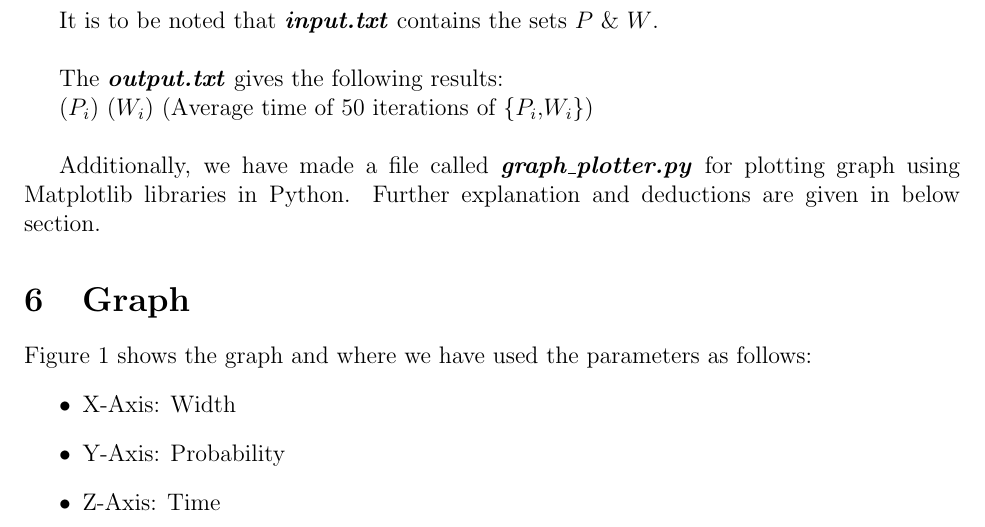
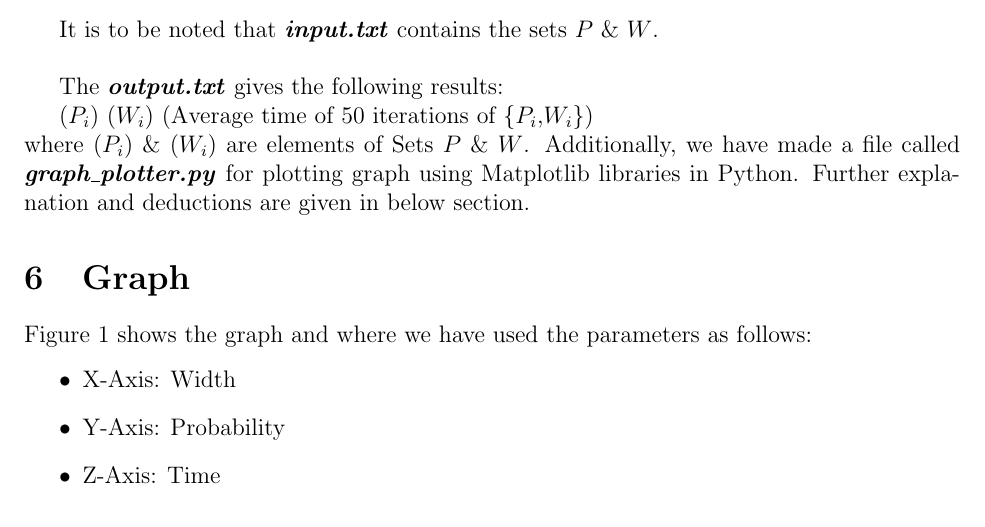
Before and after one commit to rishitsaiya/CS311-COA-Lab, a LaTeX problem sheet (assignment0/assignment0/Report/Report.tex): part of page 3 of 4 before the commit and part of page 3 of 3 after it, cut so that both start at the same text. Compiled offline with pdfLaTeX.

Commit message:
Update Report.tex

```diff
--- a/assignment0/assignment0/Report/Report.tex
+++ b/assignment0/assignment0/Report/Report.tex
@@ -84,7 +84,7 @@ The \textbf{\textit{output.txt}} gives the following results:
 
 ($P_i$) ($W_i$) (Average time of 50 iterations of \{$P_i$,$W_i$\})
 \\
-
+where ($P_i$) \& ($W_i$) are elements of Sets $P$ \& $W$.
 Additionally, we have made a file called \textbf{\textit{graph\_plotter.py}} for plotting graph using Matplotlib libraries in Python. Further explanation and deductions are given in below section.
 %---------------------------------------------------------------------
 
```
